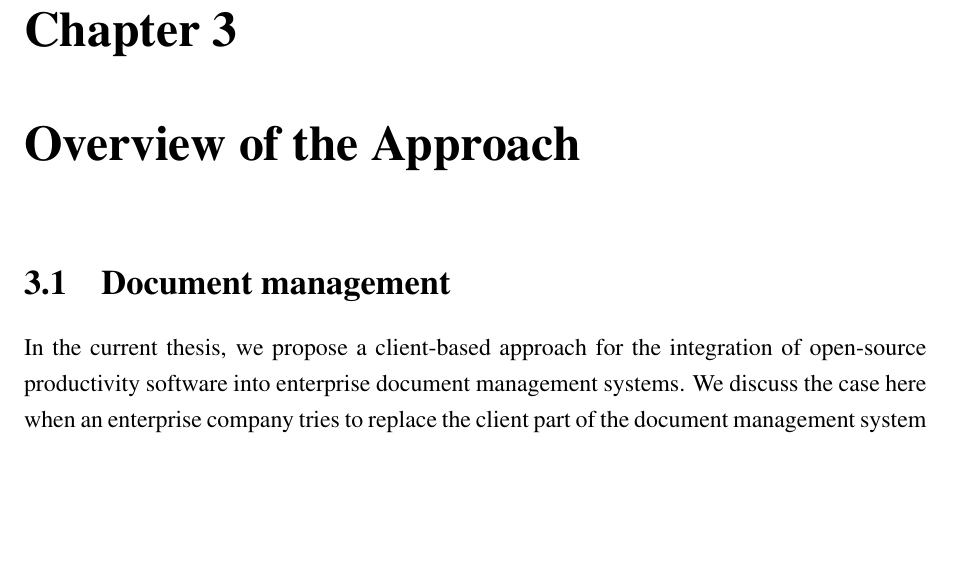
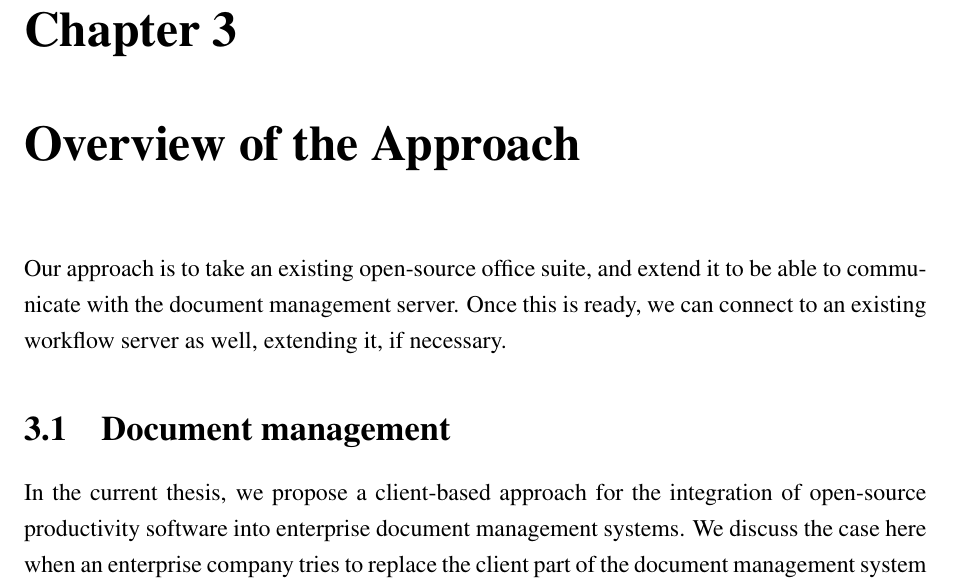
Before and after one commit to vmiklos/msc-thesis, a LaTeX thesis (doc/tex/thesis.tex, which reads doc/tex/overview.tex): part of page 31 of 85, cut so that both start at the same text, the shorter picture padded with empty space. Compiled offline with pdfLaTeX.

Commit message:
overview intro

```diff
--- a/doc/tex/overview.tex
+++ b/doc/tex/overview.tex
@@ -1,4 +1,9 @@
 \chapter{Overview of the Approach}
+
+Our approach is to take an existing open-source office suite, and extend it to
+be able to communicate with the document management server. Once this is ready,
+we can connect to an existing workflow server as well, extending it, if
+necessary.
 
 \section{Document management}
 
```
